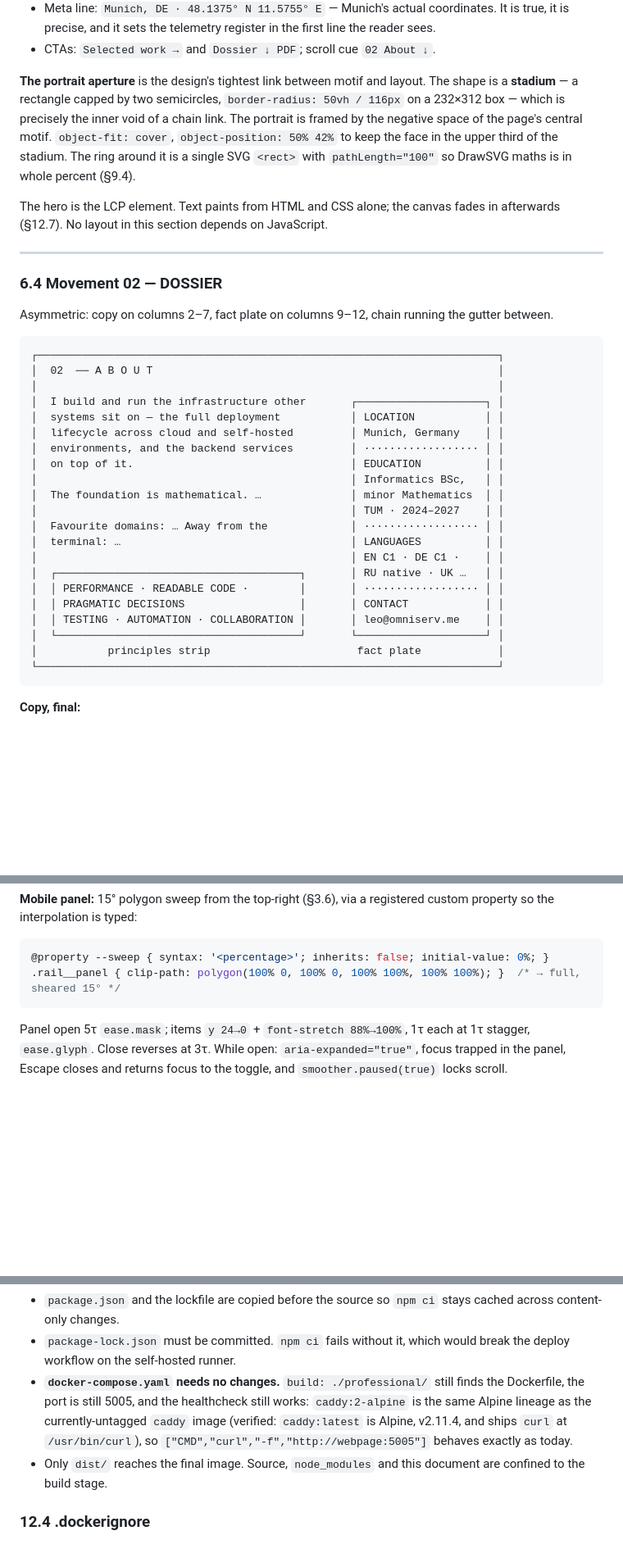
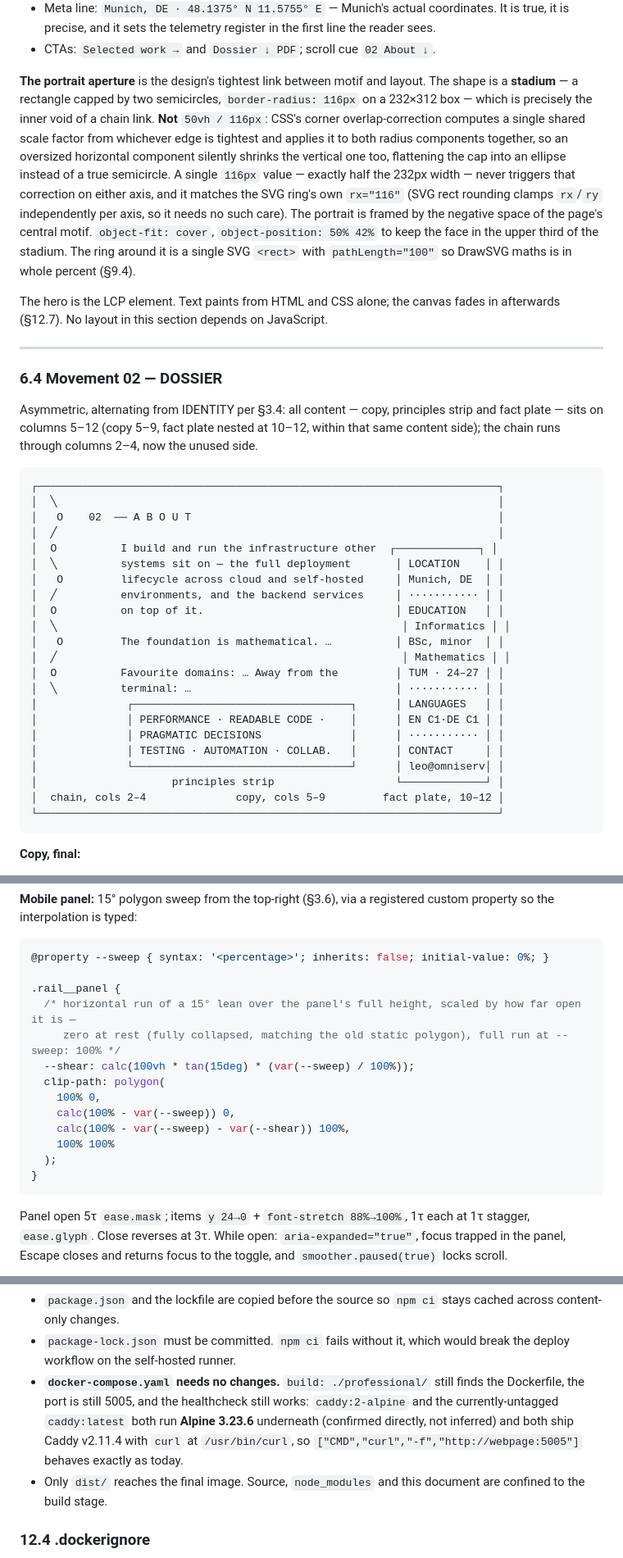
Before and after one commit to omniserv-me/omniserv, a Markdown page: professional/design.md, 3 parts joined by grey strips. Shown at 82% size. Rendered like a GitHub page; blank space fills up the shorter version.

Commit message:
vibereview design doc

````diff
--- a/professional/design.md
+++ b/professional/design.md
@@ -654,8 +664,14 @@ A fixed hairline bar. Not a card, not a pill, not frosted glass — a rule with
 - CTAs: `Selected work →` and `Dossier ↓ PDF`; scroll cue `02 About ↓`.
 
 **The portrait aperture** is the design's tightest link between motif and layout. The shape is a
-**stadium** — a rectangle capped by two semicircles, `border-radius: 50vh / 116px` on a 232×312
-box — which is precisely the inner void of a chain link. The portrait is framed by the negative
+**stadium** — a rectangle capped by two semicircles, `border-radius: 116px` on a 232×312
+box — which is precisely the inner void of a chain link. **Not** `50vh / 116px`: CSS's corner
+overlap-correction computes a single shared scale factor from whichever edge is tightest and
+applies it to both radius components together, so an oversized horizontal component silently
+shrinks the vertical one too, flattening the cap into an ellipse instead of a true semicircle. A
+single `116px` value — exactly half the 232px width — never triggers that correction on either
+axis, and it matches the SVG ring's own `rx="116"` (SVG rect rounding clamps `rx`/`ry`
+independently per axis, so it needs no such care). The portrait is framed by the negative
 space of the page's central motif. `object-fit: cover`, `object-position: 50% 42%` to keep the
 face in the upper third of the stadium. The ring around it is a single SVG `<rect>` with
 `pathLength="100"` so DrawSVG maths is in whole percent (§9.4).
@@ -667,29 +683,32 @@ The hero is the LCP element. Text paints from HTML and CSS alone; the canvas fad
 
 ### 6.4 Movement 02 — DOSSIER
 
-Asymmetric: copy on columns 2–7, fact plate on columns 9–12, chain running the gutter between.
+Asymmetric, alternating from IDENTITY per §3.4: all content — copy, principles strip and fact
+plate — sits on columns 5–12 (copy 5–9, fact plate nested at 10–12, within that same content
+side); the chain runs through columns 2–4, now the unused side.
 
 ```
 ┌────────────────────────────────────────────────────────────────────────┐
-│  02  ── A B O U T                                                      │
-│                                                                        │
-│  I build and run the infrastructure other       ┌────────────────────┐ │
-│  systems sit on — the full deployment           │ LOCATION           │ │
-│  lifecycle across cloud and self-hosted         │ Munich, Germany    │ │
-│  environments, and the backend services         │ ·················· │ │
-│  on top of it.                                  │ EDUCATION          │ │
-│                                                 │ Informatics BSc,   │ │
-│  The foundation is mathematical. …              │ minor Mathematics  │ │
-│                                                 │ TUM · 2024–2027    │ │
-│  Favourite domains: … Away from the             │ ·················· │ │
-│  terminal: …                                    │ LANGUAGES          │ │
-│                                                 │ EN C1 · DE C1 ·    │ │
-│  ┌──────────────────────────────────────┐       │ RU native · UK …   │ │
-│  │ PERFORMANCE · READABLE CODE ·        │       │ ·················· │ │
-│  │ PRAGMATIC DECISIONS                  │       │ CONTACT            │ │
-│  │ TESTING · AUTOMATION · COLLABORATION │       │ leo@omniserv.me    │ │
-│  └──────────────────────────────────────┘       └────────────────────┘ │
-│           principles strip                       fact plate            │
+│  ╲                                                                     │
+│   O    02  ── A B O U T                                                │
+│  ╱                                                                     │
+│  O          I build and run the infrastructure other  ┌─────────────┐ │
+│  ╲          systems sit on — the full deployment       │ LOCATION    │ │
+│   O         lifecycle across cloud and self-hosted     │ Munich, DE  │ │
+│  ╱          environments, and the backend services     │ ··········· │ │
+│  O          on top of it.                              │ EDUCATION   │ │
+│  ╲                                                      │ Informatics │ │
+│   O         The foundation is mathematical. …          │ BSc, minor  │ │
+│  ╱                                                      │ Mathematics │ │
+│  O          Favourite domains: … Away from the         │ TUM · 24–27 │ │
+│  ╲          terminal: …                                │ ··········· │ │
+│              ┌──────────────────────────────────┐      │ LANGUAGES   │ │
+│              │ PERFORMANCE · READABLE CODE ·    │      │ EN C1·DE C1 │ │
+│              │ PRAGMATIC DECISIONS              │      │ ··········· │ │
+│              │ TESTING · AUTOMATION · COLLAB.   │      │ CONTACT     │ │
+│              └──────────────────────────────────┘      │ leo@omniserv│ │
+│                     principles strip                   └─────────────┘ │
+│  chain, cols 2–4              copy, cols 5–9         fact plate, 10–12 │
 └────────────────────────────────────────────────────────────────────────┘
 ```
 
@@ -1809,7 +1830,18 @@ the interpolation is typed:
 
 ```css
 @property --sweep { syntax: '<percentage>'; inherits: false; initial-value: 0%; }
-.rail__panel { clip-path: polygon(100% 0, 100% 0, 100% 100%, 100% 100%); }  /* → full, sheared 15° */
+
+.rail__panel {
+  /* horizontal run of a 15° lean over the panel's full height, scaled by how far open it is —
+     zero at rest (fully collapsed, matching the old static polygon), full run at --sweep: 100% */
+  --shear: calc(100vh * tan(15deg) * (var(--sweep) / 100%));
+  clip-path: polygon(
+    100% 0,
+    calc(100% - var(--sweep)) 0,
+    calc(100% - var(--sweep) - var(--shear)) 100%,
+    100% 100%
+  );
+}
 ```
 
 Panel open 5τ `ease.mask`; items `y 24→0` + `font-stretch 88%→100%`, 1τ each at 1τ stagger,
@@ -2098,10 +2136,10 @@ CMD ["caddy", "run", "--config", "Caddyfile"]
 - `package-lock.json` must be committed. `npm ci` fails without it, which would break the deploy
   workflow on the self-hosted runner.
 - **`docker-compose.yaml` needs no changes.** `build: ./professional/` still finds the Dockerfile,
-  the port is still 5005, and the healthcheck still works: `caddy:2-alpine` is the same Alpine
-  lineage as the currently-untagged `caddy` image (verified: `caddy:latest` is Alpine, v2.11.4, and
-  ships `curl` at `/usr/bin/curl`), so `["CMD","curl","-f","http://webpage:5005"]` behaves exactly
-  as today.
+  the port is still 5005, and the healthcheck still works: `caddy:2-alpine` and the currently-untagged
+  `caddy:latest` both run **Alpine 3.23.6** underneath (confirmed directly, not inferred) and both ship
+  Caddy v2.11.4 with `curl` at `/usr/bin/curl`, so `["CMD","curl","-f","http://webpage:5005"]` behaves
+  exactly as today.
 - Only `dist/` reaches the final image. Source, `node_modules` and this document are confined to
   the build stage.
 
````
Also changed, not shown: other parts of professional/design.md (+36 -18 lines).
